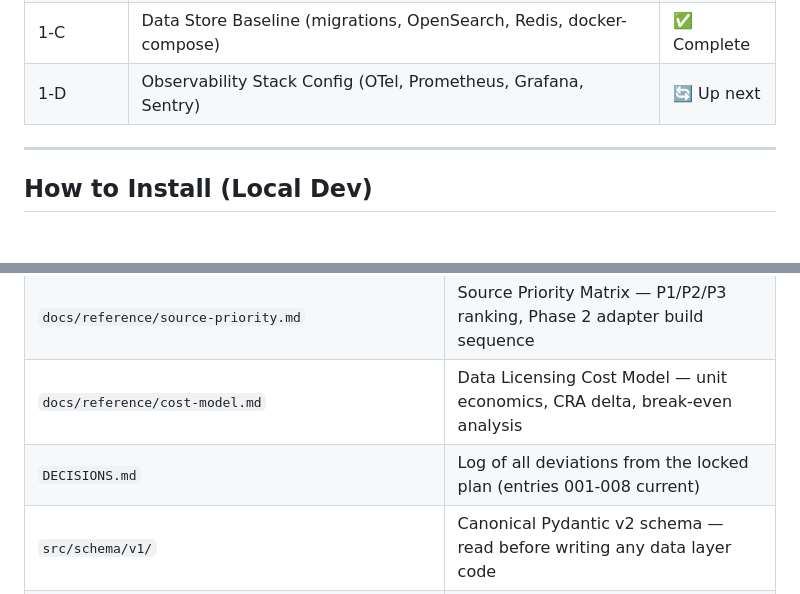
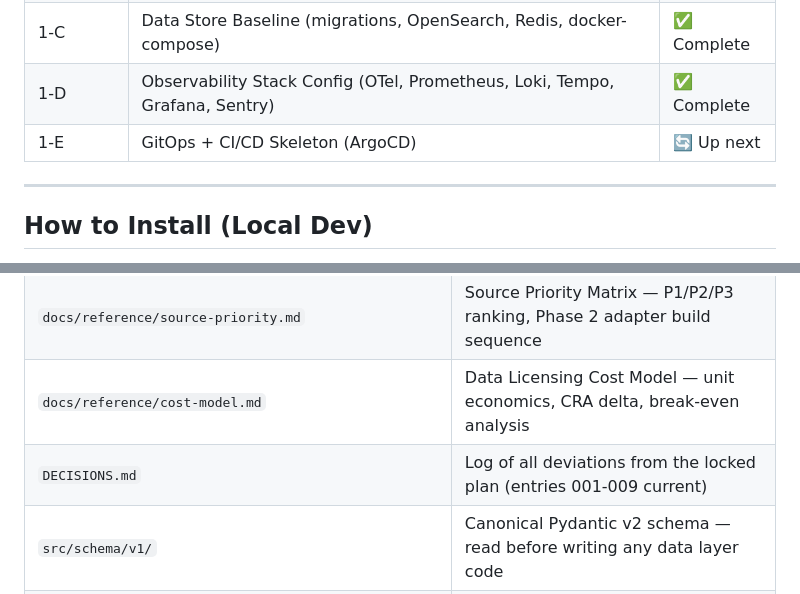
Before and after one commit to Alijrob/medpro-review, a Markdown page: docs/setup/onboarding.md, 2 parts joined by grey strips. Drawn GitHub-style; blank space fills up the shorter version.

```diff
--- a/docs/setup/onboarding.md
+++ b/docs/setup/onboarding.md
@@ -45,7 +46,8 @@ A consumer-facing service that generates comprehensive intelligence reports on h
 | 1-A | Canonical Schema v1 — Pydantic models + schema registry | ✅ Complete |
 | 1-B | Infrastructure Terraform Skeleton (non-deployed) | ✅ Complete |
 | 1-C | Data Store Baseline (migrations, OpenSearch, Redis, docker-compose) | ✅ Complete |
-| 1-D | Observability Stack Config (OTel, Prometheus, Grafana, Sentry) | 🔄 Up next |
+| 1-D | Observability Stack Config (OTel, Prometheus, Loki, Tempo, Grafana, Sentry) | ✅ Complete |
+| 1-E | GitOps + CI/CD Skeleton (ArgoCD) | 🔄 Up next |
 
 ---
 
@@ -124,7 +126,7 @@ All secrets managed via AWS Secrets Manager + Kubernetes External Secrets Operat
 | `docs/reference/tos-matrix.md` | ToS analysis matrix — 80 sources, risk tiers, legal sign-off status |
 | `docs/reference/source-priority.md` | Source Priority Matrix — P1/P2/P3 ranking, Phase 2 adapter build sequence |
 | `docs/reference/cost-model.md` | Data Licensing Cost Model — unit economics, CRA delta, break-even analysis |
-| `DECISIONS.md` | Log of all deviations from the locked plan (entries 001-008 current) |
+| `DECISIONS.md` | Log of all deviations from the locked plan (entries 001-009 current) |
 | `src/schema/v1/` | Canonical Pydantic v2 schema — read before writing any data layer code |
 | `src/schema/registry.py` | Schema registry for drift detection and JSON Schema export |
 | `tests/schema/test_v1_models.py` | 44-test suite for schema models — run with `PYTHONPATH=src pytest tests/` |
```
Also changed, not shown: other parts of docs/setup/onboarding.md (+19 -5 lines).
